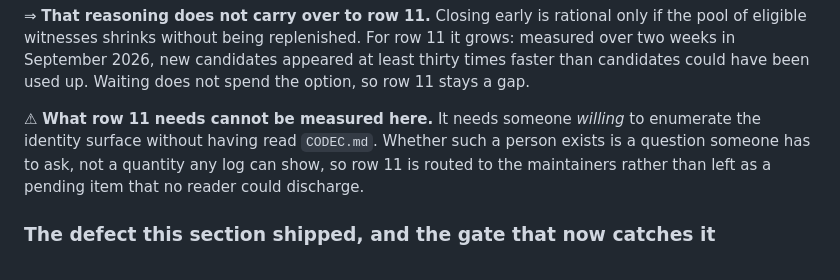
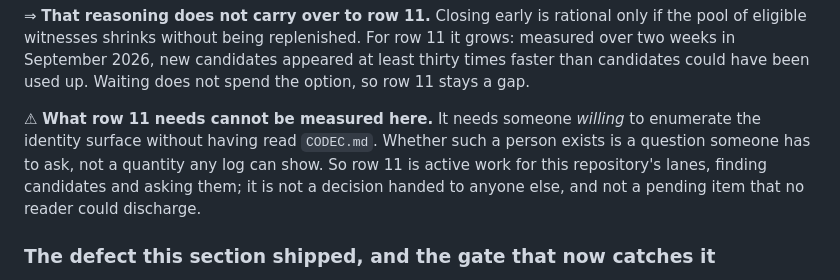
Before and after one commit to Bitspark/deixis, a Markdown page: docs/EVIDENCE.md, the part around the change. GitHub-like rendering.

```diff
--- a/docs/EVIDENCE.md
+++ b/docs/EVIDENCE.md
@@ -373,8 +373,9 @@ have been used up. Waiting does not spend the option, so row 11 stays a gap.
 
 ⚠ **What row 11 needs cannot be measured here.** It needs someone *willing* to enumerate the
 identity surface without having read `CODEC.md`. Whether such a person exists is a question
-someone has to ask, not a quantity any log can show, so row 11 is routed to the maintainers
-rather than left as a pending item that no reader could discharge.
+someone has to ask, not a quantity any log can show. So row 11 is active work for this
+repository's lanes, finding candidates and asking them; it is not a decision handed to
+anyone else, and not a pending item that no reader could discharge.
 
 ### The defect this section shipped, and the gate that now catches it
 
```
Also changed, not shown: docs/design/0003-instantiations-beyond-ontos.md (+3 -2 lines).
